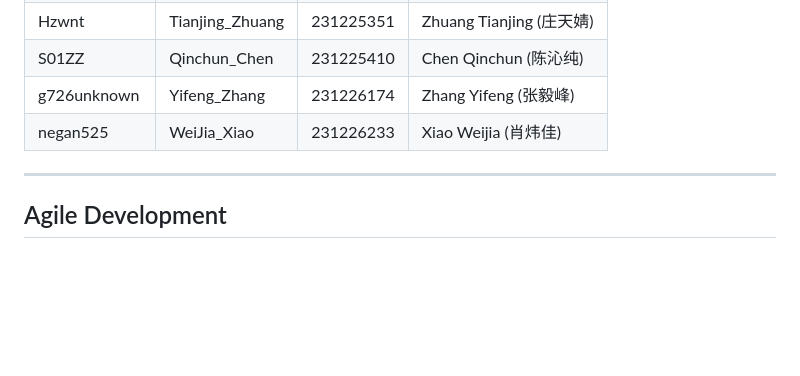
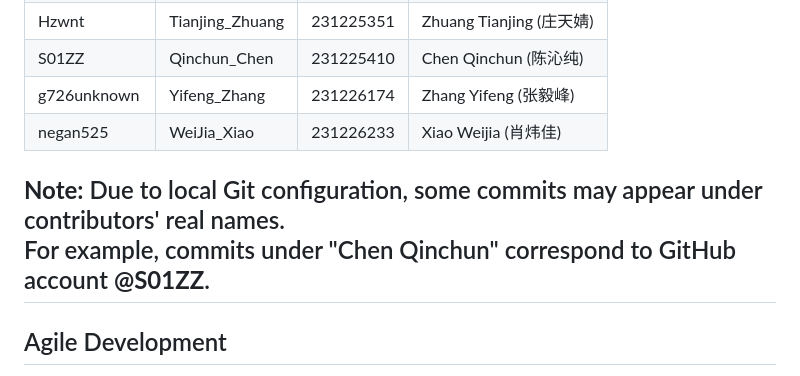
Before and after one commit to markrivera683/Recruitment-System-for-TA, a Markdown page: README.md, the part around the change. GitHub-like rendering; blank space fills up the shorter version.

```diff
--- a/README.md
+++ b/README.md
@@ -185,7 +185,9 @@ There is **no database**. The `FileStore` class reads and writes these files dir
 | S01ZZ | Qinchun_Chen | 231225410 | Chen Qinchun (陈沁纯) |
 | g726unknown | Yifeng_Zhang | 231226174 | Zhang Yifeng (张毅峰) |
 | negan525 | WeiJia_Xiao | 231226233 | Xiao Weijia (肖炜佳) |
-
+**Note:**
+Due to local Git configuration, some commits may appear under contributors' real names.
+For example, commits under "Chen Qinchun" correspond to GitHub account **@S01ZZ**.
 ---
 
 ## Agile Development
```
